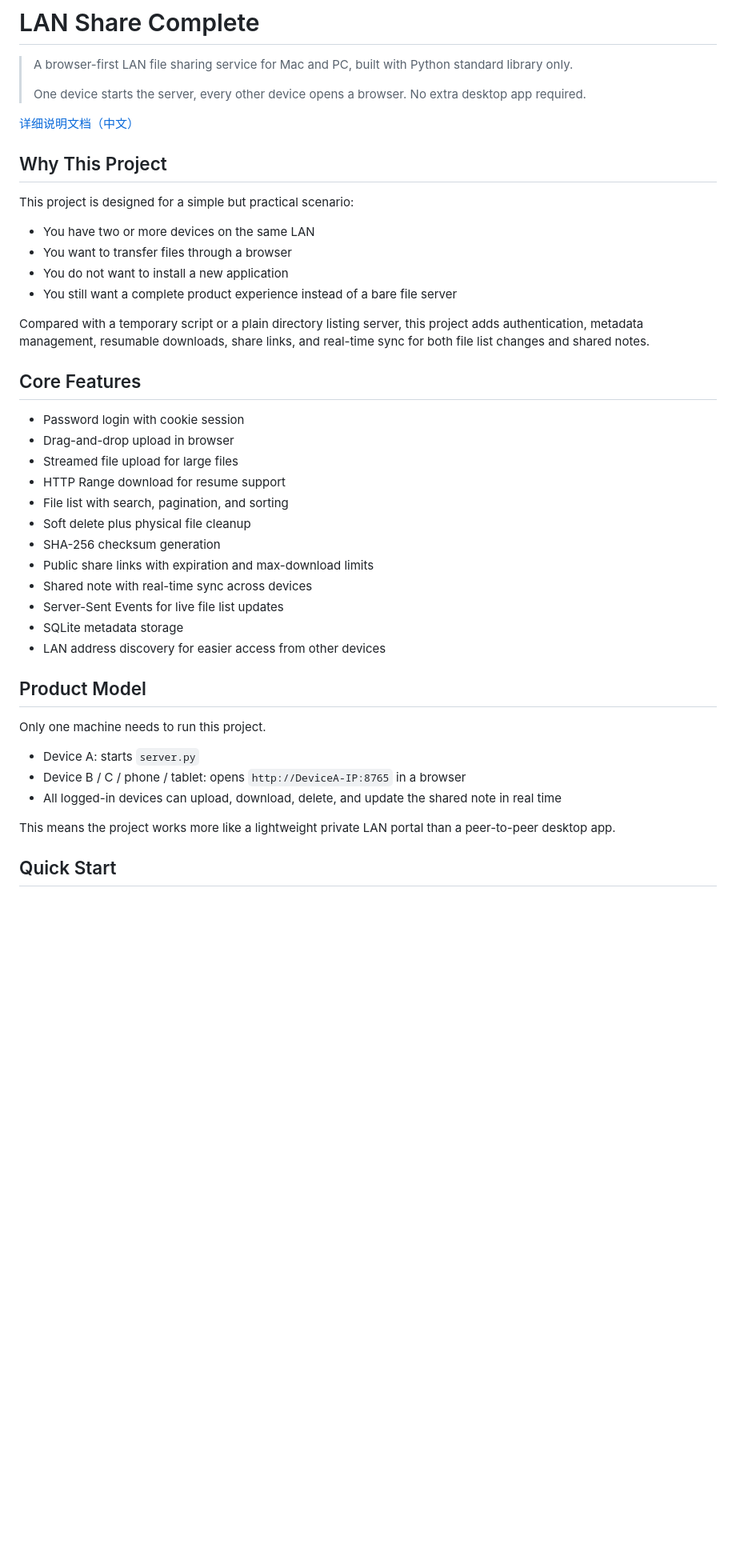
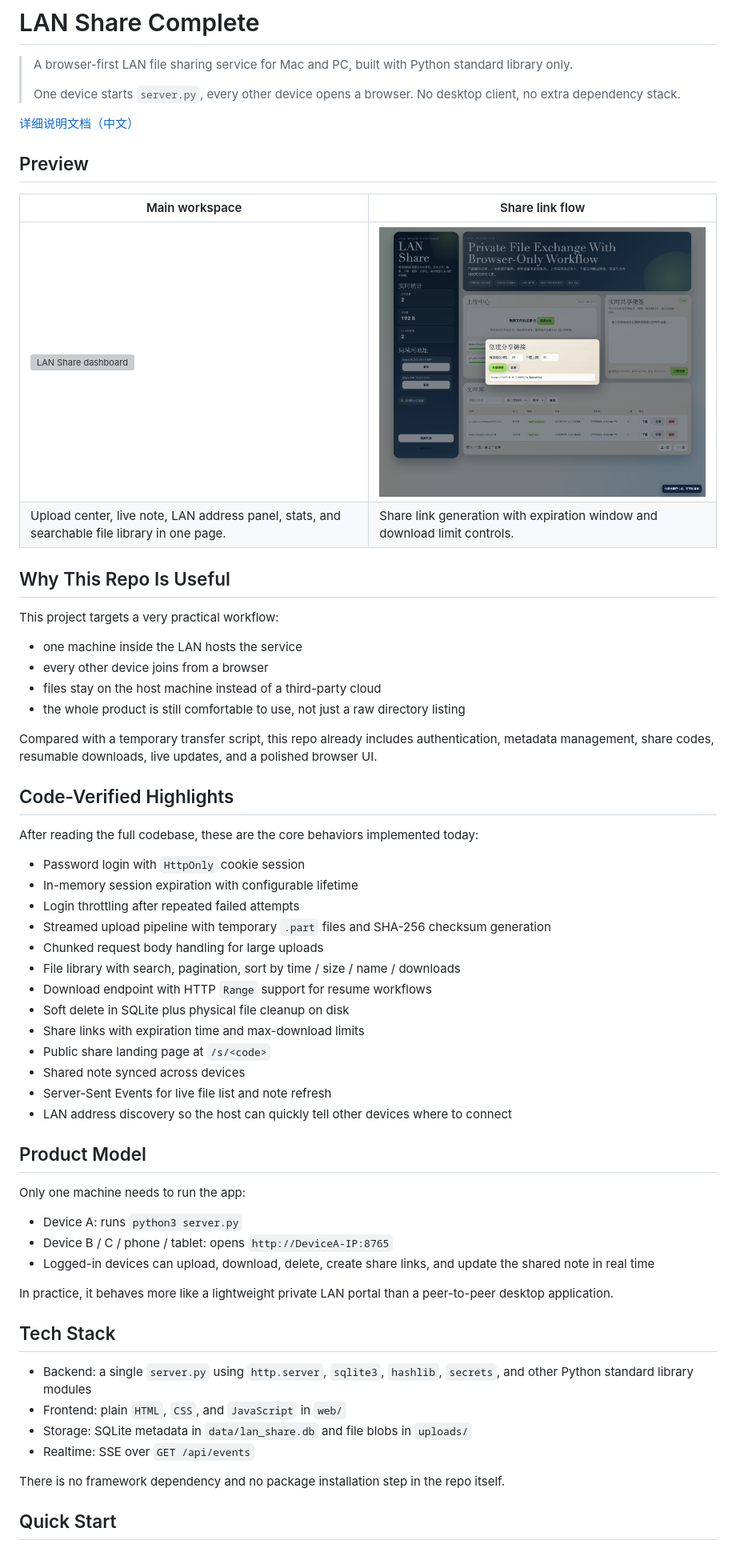
Before and after one commit to nihaoyaxiaofei/lan-share-complete, a Markdown page: README.md, the part around the change printed below. Shown: that part at 80% size. Drawn GitHub-style; pictures changed too: docs/assets/lan-share-share-link.png (added); blank space fills up the shorter version; grey boxes are pictures that could not be loaded.

Commit message:
Add README showcase assets and repo metadata

```diff
--- a/README.md
+++ b/README.md
@@ -2,45 +2,64 @@
 
 > A browser-first LAN file sharing service for Mac and PC, built with Python standard library only.
 >
-> One device starts the server, every other device opens a browser. No extra desktop app required.
+> One device starts `server.py`, every other device opens a browser. No desktop client, no extra dependency stack.
 
 [详细说明文档（中文）](docs/DETAILED_GUIDE.zh-CN.md)
 
-## Why This Project
+## Preview
 
-This project is designed for a simple but practical scenario:
+| Main workspace | Share link flow |
+| --- | --- |
+| ![LAN Share dashboard](docs/assets/lan-share-dashboard.png) | ![LAN Share share link flow](docs/assets/lan-share-share-link.png) |
+| Upload center, live note, LAN address panel, stats, and searchable file library in one page. | Share link generation with expiration window and download limit controls. |
 
-- You have two or more devices on the same LAN
-- You want to transfer files through a browser
-- You do not want to install a new application
-- You still want a complete product experience instead of a bare file server
+## Why This Repo Is Useful
 
-Compared with a temporary script or a plain directory listing server, this project adds authentication, metadata management, resumable downloads, share links, and real-time sync for both file list changes and shared notes.
+This project targets a very practical workflow:
 
-## Core Features
+- one machine inside the LAN hosts the service
+- every other device joins from a browser
+- files stay on the host machine instead of a third-party cloud
+- the whole product is still comfortable to use, not just a raw directory listing
 
-- Password login with cookie session
-- Drag-and-drop upload in browser
-- Streamed file upload for large files
-- HTTP Range download for resume support
-- File list with search, pagination, and sorting
-- Soft delete plus physical file cleanup
-- SHA-256 checksum generation
-- Public share links with expiration and max-download limits
-- Shared note with real-time sync across devices
-- Server-Sent Events for live file list updates
-- SQLite metadata storage
-- LAN address discovery for easier access from other devices
+Compared with a temporary transfer script, this repo already includes authentication, metadata management, share codes, resumable downloads, live updates, and a polished browser UI.
+
+## Code-Verified Highlights
+
+After reading the full codebase, these are the core behaviors implemented today:
+
+- Password login with `HttpOnly` cookie session
+- In-memory session expiration with configurable lifetime
+- Login throttling after repeated failed attempts
+- Streamed upload pipeline with temporary `.part` files and SHA-256 checksum generation
+- Chunked request body handling for large uploads
+- File library with search, pagination, sort by time / size / name / downloads
+- Download endpoint with HTTP `Range` support for resume workflows
+- Soft delete in SQLite plus physical file cleanup on disk
+- Share links with expiration time and max-download limits
+- Public share landing page at `/s/<code>`
+- Shared note synced across devices
+- Server-Sent Events for live file list and note refresh
+- LAN address discovery so the host can quickly tell other devices where to connect
 
 ## Product Model
 
-Only one machine needs to run this project.
+Only one machine needs to run the app:
 
-- Device A: starts `server.py`
-- Device B / C / phone / tablet: opens `http://DeviceA-IP:8765` in a browser
-- All logged-in devices can upload, download, delete, and update the shared note in real time
+- Device A: runs `python3 server.py`
+- Device B / C / phone / tablet: opens `http://DeviceA-IP:8765`
+- Logged-in devices can upload, download, delete, create share links, and update the shared note in real time
 
-This means the project works more like a lightweight private LAN portal than a peer-to-peer desktop app.
+In practice, it behaves more like a lightweight private LAN portal than a peer-to-peer desktop application.
+
+## Tech Stack
+
+- Backend: a single `server.py` using `http.server`, `sqlite3`, `hashlib`, `secrets`, and other Python standard library modules
+- Frontend: plain `HTML`, `CSS`, and `JavaScript` in `web/`
+- Storage: SQLite metadata in `data/lan_share.db` and file blobs in `uploads/`
+- Realtime: SSE over `GET /api/events`
+
+There is no framework dependency and no package installation step in the repo itself.
 
 ## Quick Start
 
```
Also changed, not shown: other parts of README.md (+38 -22 lines), docs/GITHUB_REPO_METADATA.md (added, +44 -0 lines), 1 other file.
